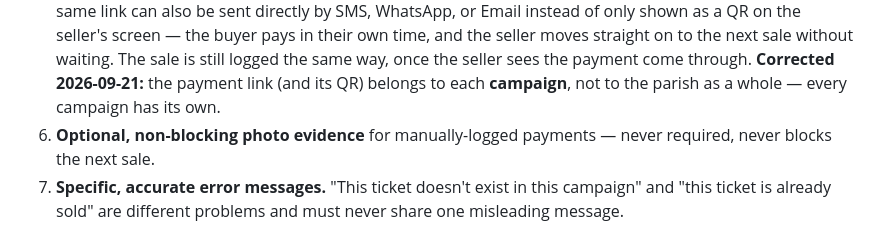
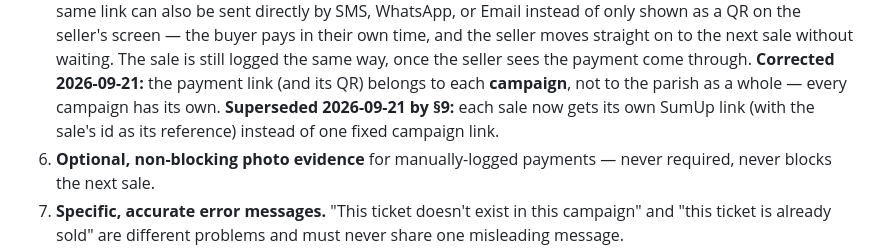
Before and after one commit to justin2908-sys/parish-campaigns, a Markdown page: docs/scope-v1.0.md, the part around the change. GitHub-like rendering.

Commit message:
Note that section 9 supersedes the fixed campaign payment link
Co-Authored-By: Claude Sonnet 5 <noreply@anthropic.com>

```diff
--- a/docs/scope-v1.0.md
+++ b/docs/scope-v1.0.md
@@ -48,6 +48,8 @@ preserve every one of these, not "improve" them away:
    logged the same way, once the seller sees the payment come through.
    **Corrected 2026-09-21:** the payment link (and its QR) belongs to each
    **campaign**, not to the parish as a whole — every campaign has its own.
+   **Superseded 2026-09-21 by §9:** each sale now gets its own SumUp link (with the
+   sale's id as its reference) instead of one fixed campaign link.
 6. **Optional, non-blocking photo evidence** for manually-logged payments —
    never required, never blocks the next sale.
 7. **Specific, accurate error messages.** "This ticket doesn't exist in this
```
